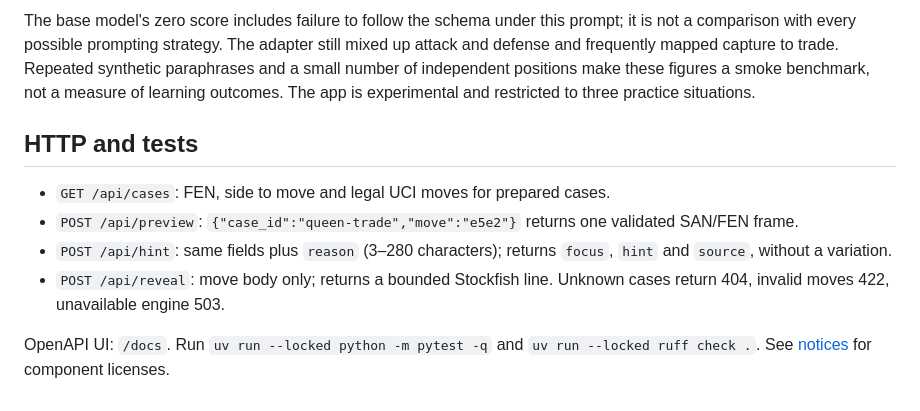
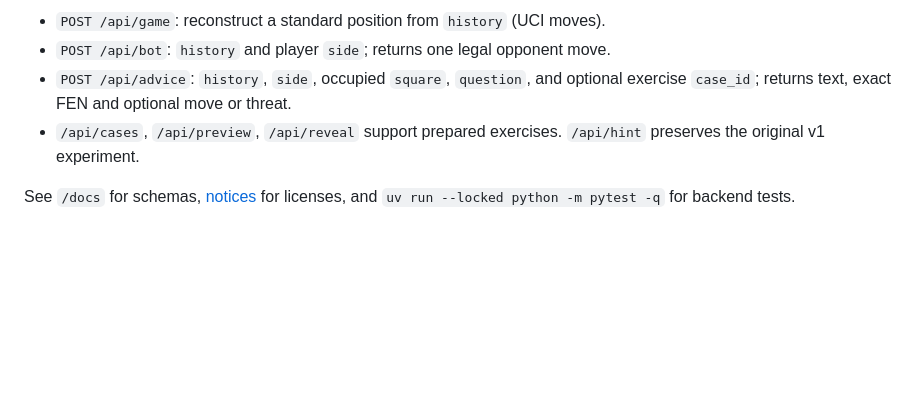
Before and after one commit to pedrojbDev/beyond-the-move, a Markdown page: README.md, the part around one of its changes. Rendered like a GitHub page; blank space fills up the shorter version.

```diff
--- a/README.md
+++ b/README.md
@@ -61,20 +58,10 @@ server-verified FEN frames, highlights the move and never uses model-generated m
 
-The base model's zero score includes failure to follow the schema under this
-prompt; it is not a comparison with every possible prompting strategy. The adapter
-still mixed up attack and defense and frequently mapped capture to trade. Repeated
-synthetic paraphrases and a small number of independent positions make these
-figures a smoke benchmark, not a measure of learning outcomes. The app is
-experimental and restricted to three practice situations.
+- `POST /api/game`: reconstruct a standard position from `history` (UCI moves).
+- `POST /api/bot`: `history` and player `side`; returns one legal opponent move.
+- `POST /api/advice`: `history`, `side`, occupied `square`, `question`, and optional
+  exercise `case_id`; returns text, exact FEN and optional move or threat.
+- `/api/cases`, `/api/preview`, `/api/reveal` support prepared exercises.
+  `/api/hint` preserves the original v1 experiment.
 
-## HTTP and tests
-
-- `GET /api/cases`: FEN, side to move and legal UCI moves for prepared cases.
-- `POST /api/preview`: `{"case_id":"queen-trade","move":"e5e2"}` returns one
-  validated SAN/FEN frame.
-- `POST /api/hint`: same fields plus `reason` (3–280 characters); returns
-  `focus`, `hint` and `source`, without a variation.
-- `POST /api/reveal`: move body only; returns a bounded Stockfish line.
-  Unknown cases return 404, invalid moves 422, unavailable engine 503.
-
-OpenAPI UI: `/docs`. Run `uv run --locked python -m pytest -q` and
-`uv run --locked ruff check .`. See [notices](NOTICE.md) for component licenses.
+See `/docs` for schemas, [notices](NOTICE.md) for licenses, and
+`uv run --locked python -m pytest -q` for backend tests.
```
Also changed, not shown: other parts of README.md (+39 -42 lines), docs/piece-coach.md (added, +45 -0 lines), docs/training.md (+4 -2 lines), docs/coach-game.png (added), docs/coach-mobile.png (added), 9 other files.
